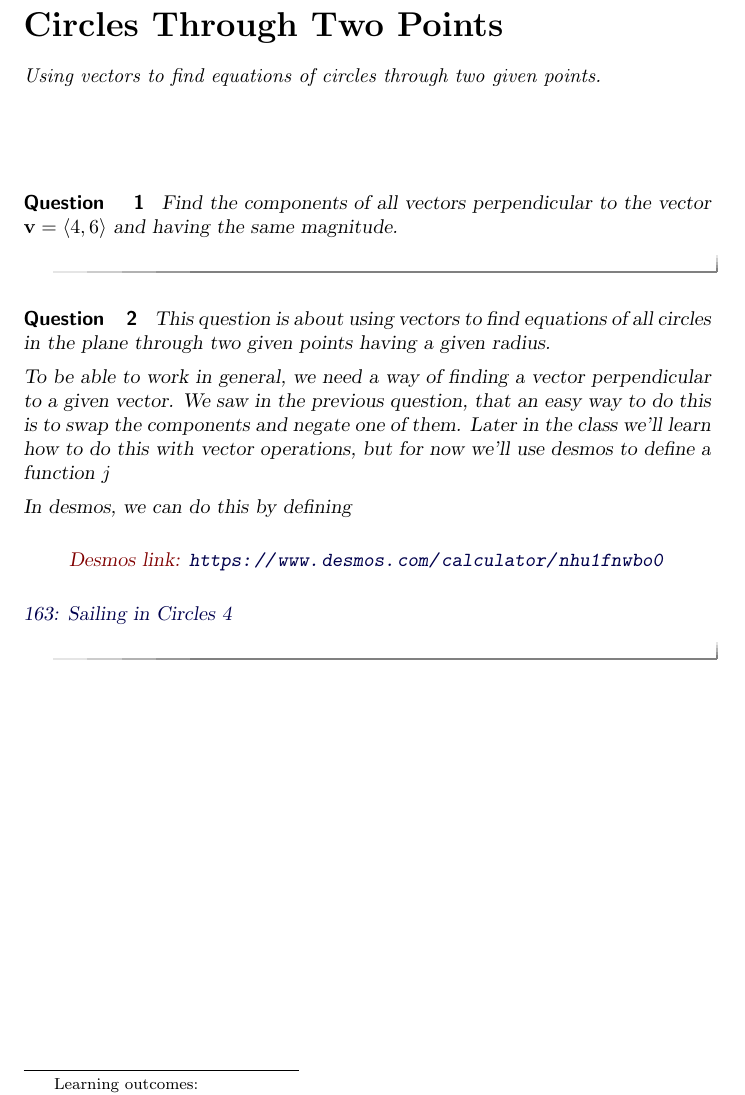
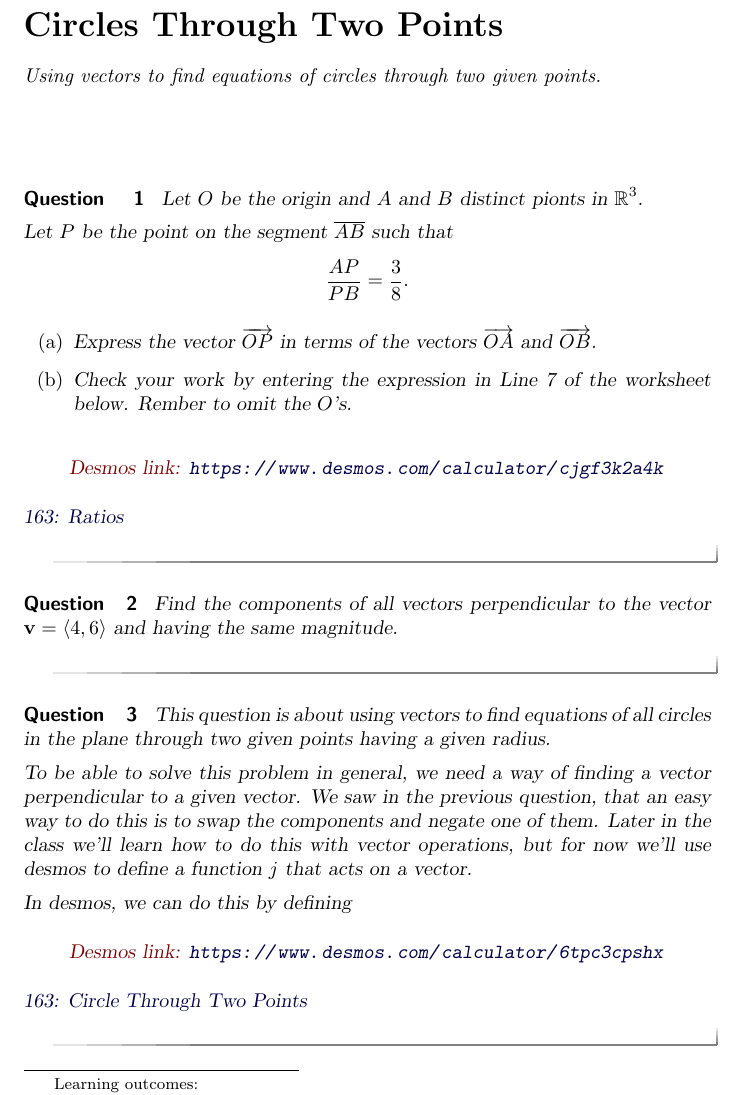
Before and after one commit to fkuczmar/Calculus3, a LaTeX document (CirclesTwoPoints/CirclesTwoPoints.tex): part of the page, cut so that both start at the same text. Compiled offline with pdfLaTeX.

Commit message:
Two Points

```diff
--- a/CirclesTwoPoints/CirclesTwoPoints.tex
+++ b/CirclesTwoPoints/CirclesTwoPoints.tex
@@ -12,6 +12,35 @@ Using vectors to find equations of circles through two given points.
 
 
 
+
+\begin{question} \label{QKDkfder33r}
+Let $O$ be the origin and $A$ and $B$ distinct pionts in $\mathbb{R}^3$.
+
+Let $P$ be the point on the segment $\overline{AB}$ such that
+\[
+       \frac{AP}{PB} = \frac{3}{8} .
+\]
+
+\begin{enumerate}
+
+\item Express the vector $\overrightarrow{OP}$ in terms of the vectors $\overrightarrow{OA}$ and $\overrightarrow{OB}$.
+
+\item Check your work by entering the expression in Line 7 of the worksheet below. Rember to omit the $O$'s.
+
+\end{enumerate}
+
+\begin{onlineOnly}
+    \begin{center}
+\desmos{cjgf3k2a4k}{900}{600}
+\end{center}
+\end{onlineOnly}
+
+\href{https://www.desmos.com/3d/cjgf3k2a4k}{163: Ratios}
+
+
+\end{question}
+
+
 \begin{question} \label{QPdfeff9vsz}
 Find the components of all vectors perpendicular to the vector ${\bf v}=\langle 4,6 \rangle$ and having the same magnitude.
 \end{question}
@@ -21,7 +50,7 @@ Find the components of all vectors perpendicular to the vector ${\bf v}=\langle
 
 This question is about using vectors to find equations of all circles in the plane through two given points having a given radius.
 
-To be able to work in general, we need a way of finding a vector perpendicular to a given vector. We saw in the previous question, that an easy way to do this is to swap the components and negate one of them. Later in the class we'll learn how to do this with vector operations, but for now we'll use desmos to define a function $j$
+To be able to solve this problem in general, we need a way of finding a vector perpendicular to a given vector. We saw in the previous question, that an easy way to do this is to swap the components and negate one of them. Later in the class we'll learn how to do this with vector operations, but for now we'll use desmos to define a function $j$ that acts on a vector.
 
 
 In desmos, we can do this by defining
@@ -30,11 +59,11 @@ In desmos, we can do this by defining
 
 \begin{onlineOnly}
     \begin{center}
-\desmos{nhu1fnwbo0}{900}{600}
+\desmos{6tpc3cpshx}{900}{600}
 \end{center}
 \end{onlineOnly}
 
-\href{https://www.desmos.com/calculator/nhu1fnwbo0}{163: Sailing in Circles 4}
+\href{https://www.desmos.com/calculator/6tpc3cpshx}{163: Circle Through Two Points}
 
 
 \end{question}
```
